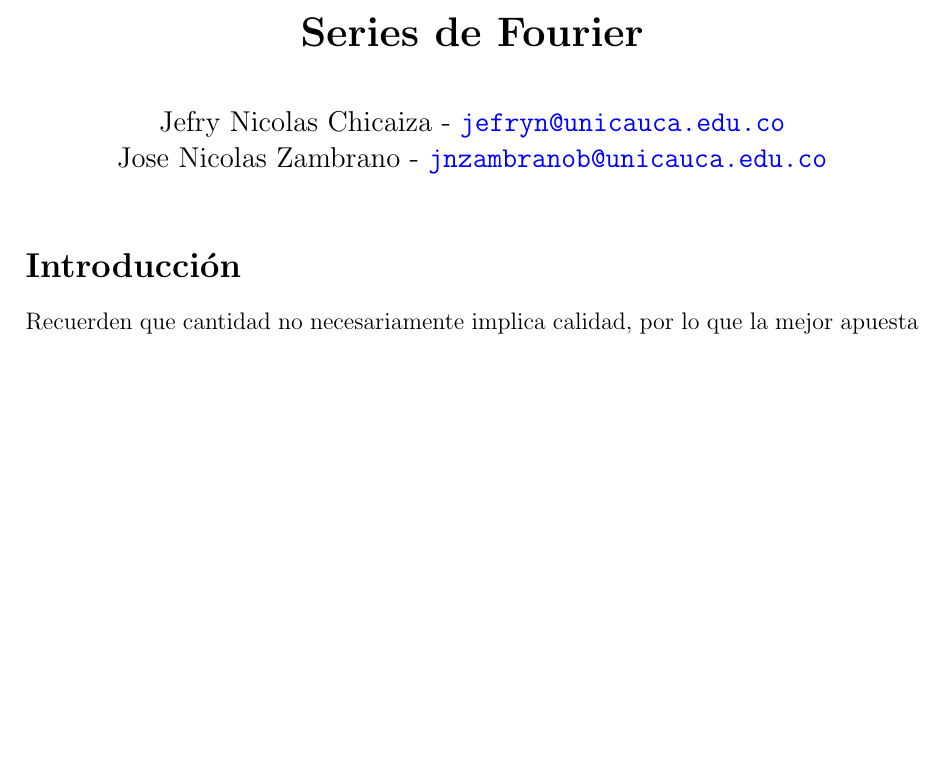
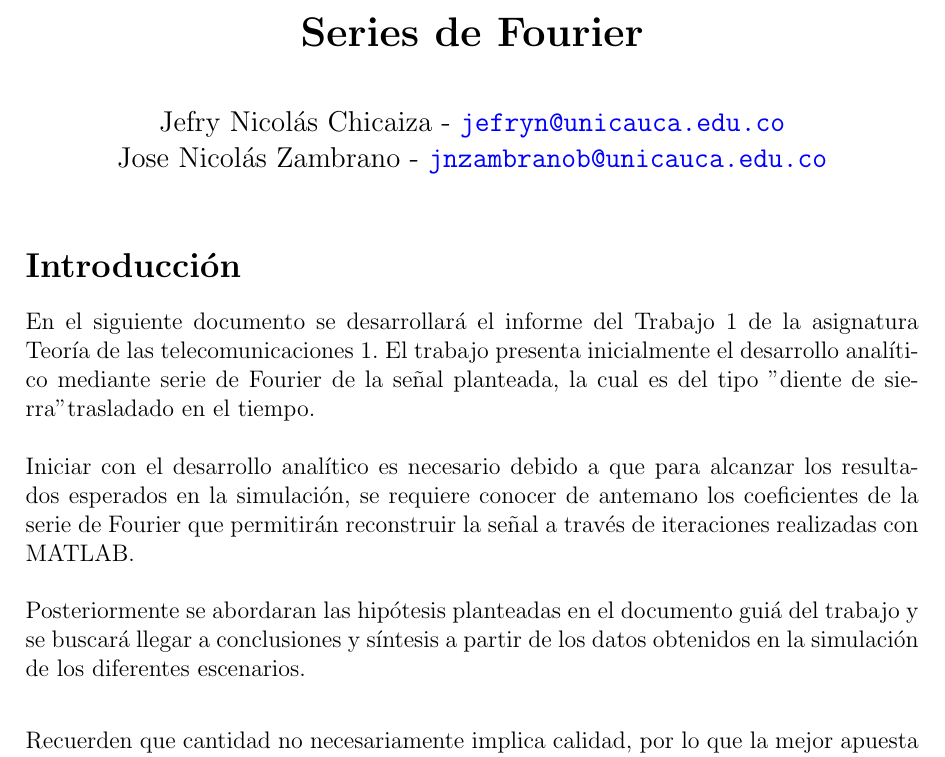
Before and after one commit to nicolaschicaiza/ttl1_trabajo1, a LaTeX document (Documento/Documento_Latex/main.tex): part of page 1 of 3, cut so that both start at the same text, the shorter picture padded with empty space. Compiled offline with pdfLaTeX.

Commit message:
Introducción

```diff
--- a/Documento/Documento_Latex/main.tex
+++ b/Documento/Documento_Latex/main.tex
@@ -57,8 +57,8 @@
 
 \title{\textbf{Series de Fourier}}
 \author{
-    Jefry Nicolas Chicaiza - \url{jefryn@unicauca.edu.co}\\
-    Jose Nicolas Zambrano - \url{jnzambranob@unicauca.edu.co}
+    Jefry Nicolás Chicaiza - \url{jefryn@unicauca.edu.co}\\
+    Jose Nicolás Zambrano - \url{jnzambranob@unicauca.edu.co}
 }
 \date{}
 
@@ -66,6 +66,19 @@
 \maketitle
 \thispagestyle{fancy}
 \section*{Introducción}
+    En el siguiente documento se desarrollará el informe del Trabajo 1 de la asignatura
+    Teoría de las telecomunicaciones 1. El trabajo presenta inicialmente el desarrollo
+    analítico mediante serie de Fourier de la señal planteada, la cual es del tipo
+    "diente de sierra" trasladado en el tiempo.\\
+    \\
+    Iniciar con el desarrollo analítico es necesario debido a que para alcanzar los
+    resultados esperados en la simulación, se requiere conocer de antemano los coeficientes
+    de la serie de Fourier que permitirán reconstruir la señal a través de iteraciones
+    realizadas con MATLAB.\\
+    \\
+    Posteriormente se abordaran las hipótesis planteadas en el documento guiá del trabajo
+    y se buscará llegar a conclusiones y síntesis a partir de los datos obtenidos en la
+    simulación de los diferentes escenarios.\\
 
 
     Recuerden que cantidad no necesariamente implica calidad, por lo que la mejor apuesta
```
Also changed, not shown: 3 other files.
